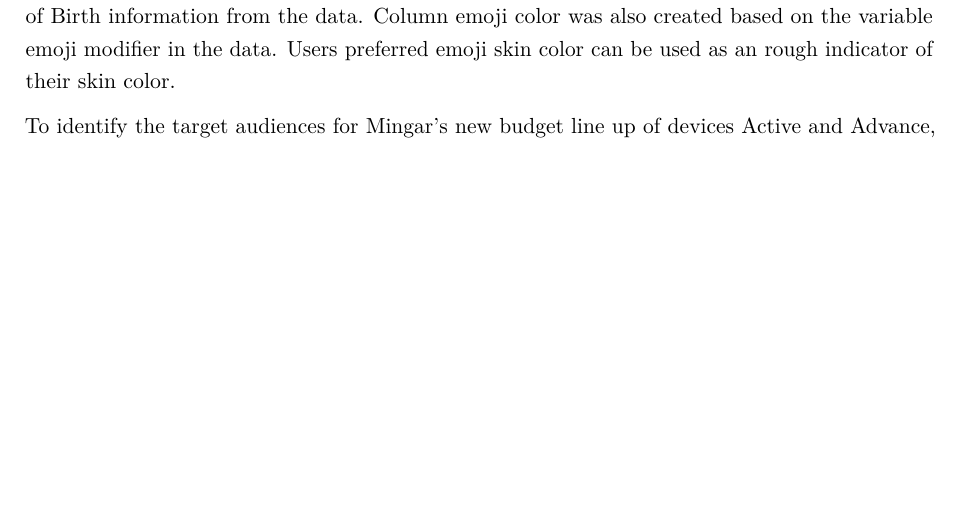
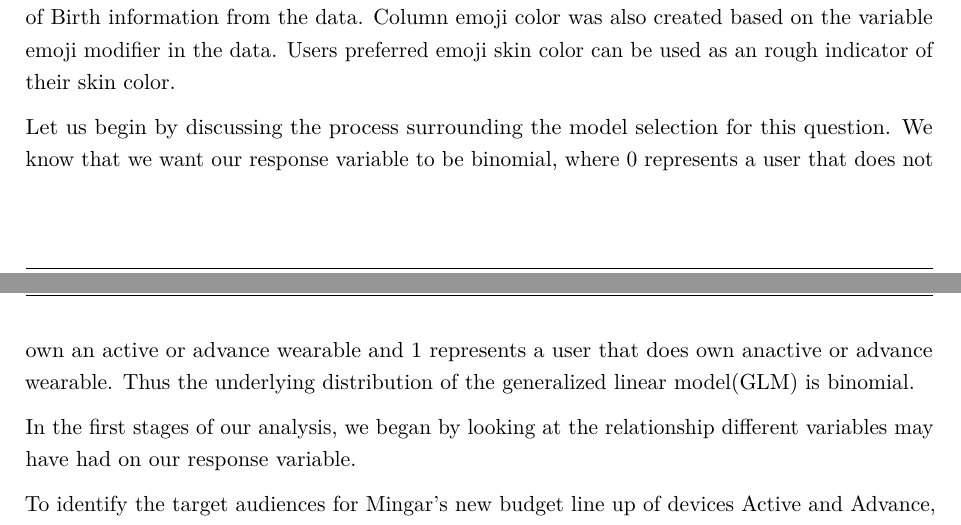
Before and after one commit to R300G/sta303-w22-final-project-template, an R Markdown document (sta303-final-project.Rmd): part of page 4 of 11 before the commit and two parts of pages 4 and 5 of 11 after it, the two joined at a grey line, cut so that both start at the same text, the shorter picture padded with empty space. Rendered offline with R 4.5, knitr and Pandoc, then LaTeX, with nearby package versions; the code chunks are not run, so their results and figures are left out.

Commit message:
update model 1 interprets

````diff
--- a/sta303-final-project.Rmd
+++ b/sta303-final-project.Rmd
@@ -90,6 +90,15 @@ within Mingar's wearables.
 
 The data used for the purpose of this research question is based on the joint data of customer device, customer, and device data provided from the client Mingar. Then we further strengthen the data information by including living areas sorted by postal code, median income of areas, and population of the areas. Based on the existing variables, column age was created using Date of Birth information from the data. Column emoji color was also created based on the variable emoji modifier in the data. Users preferred emoji skin color can be used as an rough indicator of their skin color.
 
+Let us begin by discussing the process surrounding the model selection for this
+question. We know that we want our response variable to be binomial, where 0
+represents a user that does not own an active or advance wearable and 1
+represents a user that does own anactive or advance wearable. Thus the
+underlying distribution of the generalized linear model(GLM) is binomial.
+
+
+In the first stages of our analysis, we began by looking at the relationship
+different variables may have had on our response variable.
 
 ```{r, echo = FALSE}
 dev_data <- read_rds("data/dev_data.Rds")
````
